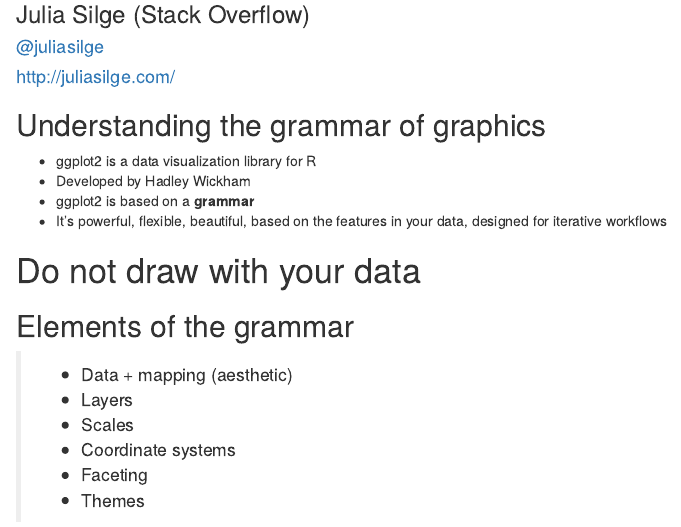
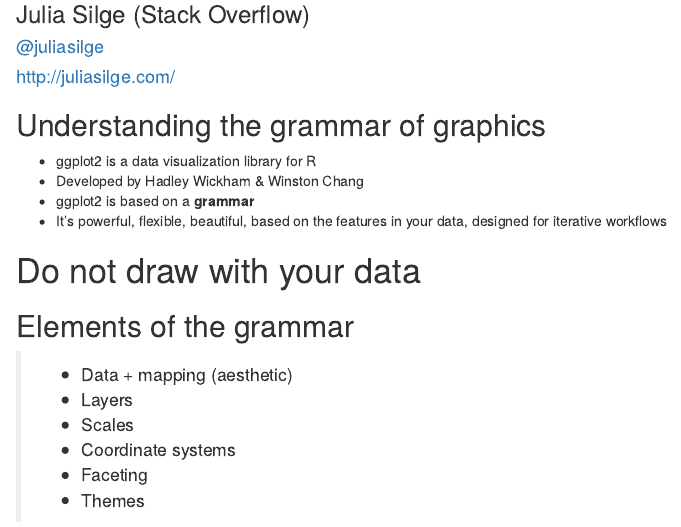
Before and after one commit to juliasilge/ggplot2-tutorial, an R Markdown document (short_ggplot2_intro.Rmd): the page in a window 1100 px wide, from 310 px down. Rendered offline with R 4.5, knitr and Pandoc, with nearby package versions; drawn as R Markdown's standard HTML page in place of the format the file asks for; the gapminder table comes from the copy in Python's plotly package.

Commit message:
Small edit to slides

```diff
--- a/short_ggplot2_intro.Rmd
+++ b/short_ggplot2_intro.Rmd
@@ -25,7 +25,7 @@
 ## Understanding the grammar of graphics
 
 - ggplot2 is a data visualization library for R
-- Developed by Hadley Wickham
+- Developed by Hadley Wickham & Winston Chang
 - ggplot2 is based on a **grammar**
 - It's powerful, flexible, beautiful, based on the features in your data, designed for iterative workflows
 
```
